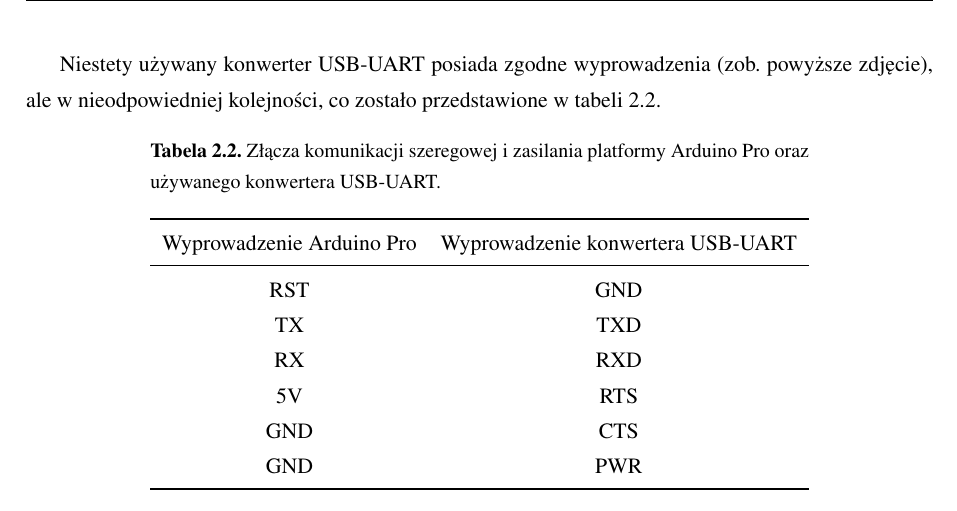
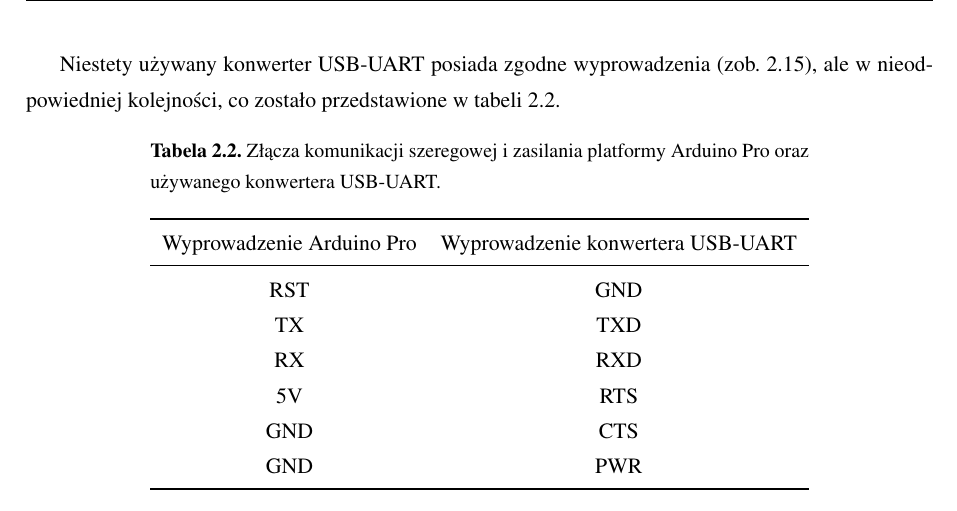
Before and after one commit to pbanaszkiewicz/engineering-thesis, a LaTeX thesis (main.tex, which reads rozdzial2_specyfikacja_projektu.tex): part of page 27 of 35, cut so that both start at the same text. Compiled offline with pdfLaTeX.

Commit message:
Fix figure for USB-UART converter

```diff
--- a/rozdzial2_specyfikacja_projektu.tex
+++ b/rozdzial2_specyfikacja_projektu.tex
@@ -352,6 +352,6 @@
 \end{figure}
 
-Niestety używany konwerter USB-UART posiada zgodne wyprowadzenia (zob. powyższe zdjęcie), ale w nieodpowiedniej kolejności, co zostało przedstawione w tabeli \ref{tab:piny}.
+Niestety używany konwerter USB-UART posiada zgodne wyprowadzenia (zob. \ref{fig:konwerter}), ale w nieodpowiedniej kolejności, co zostało przedstawione w tabeli \ref{tab:piny}.
 
 \begin{table}[h]
     \centering
```
Also changed, not shown: rozdzial2_specyfikacja_projektu.tex (2 more changed lines).
